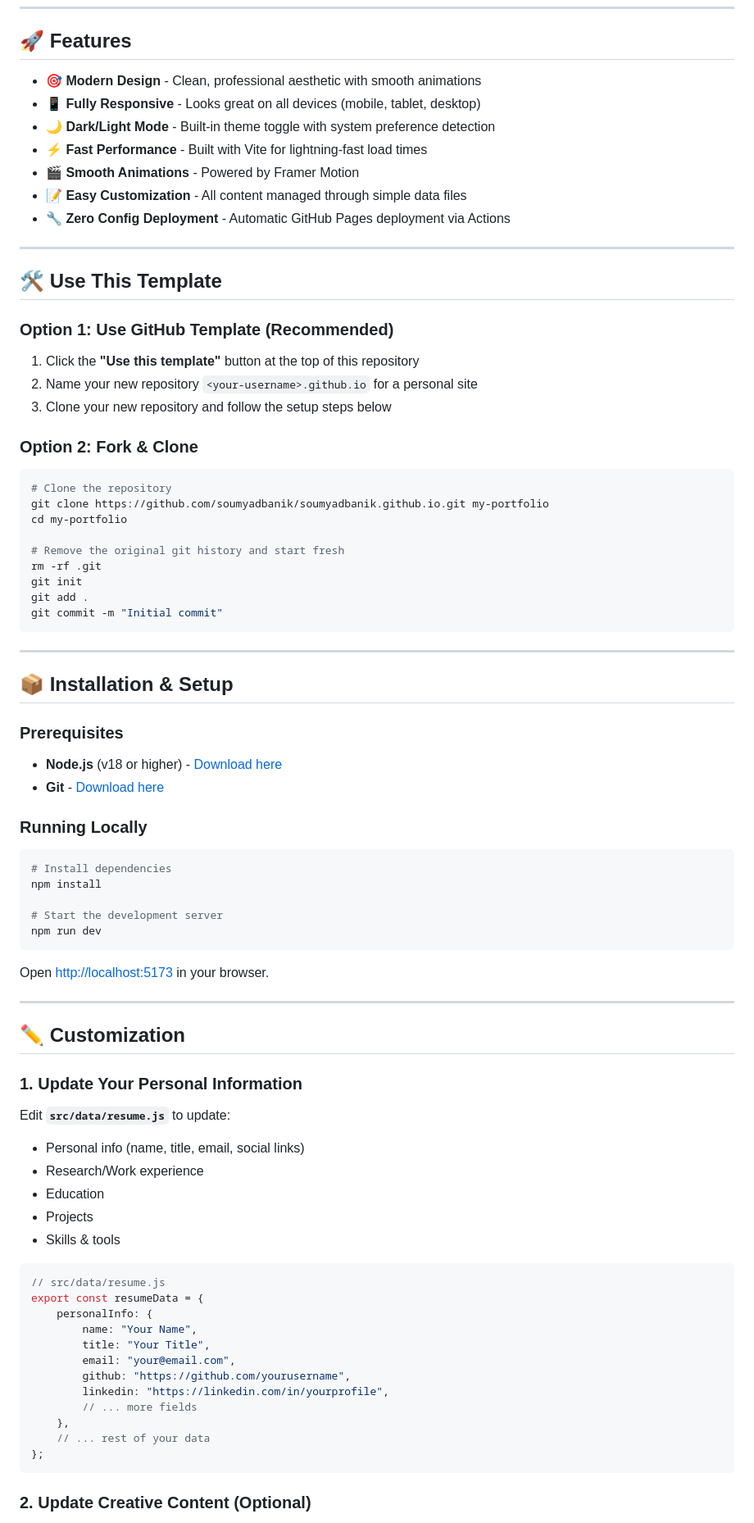
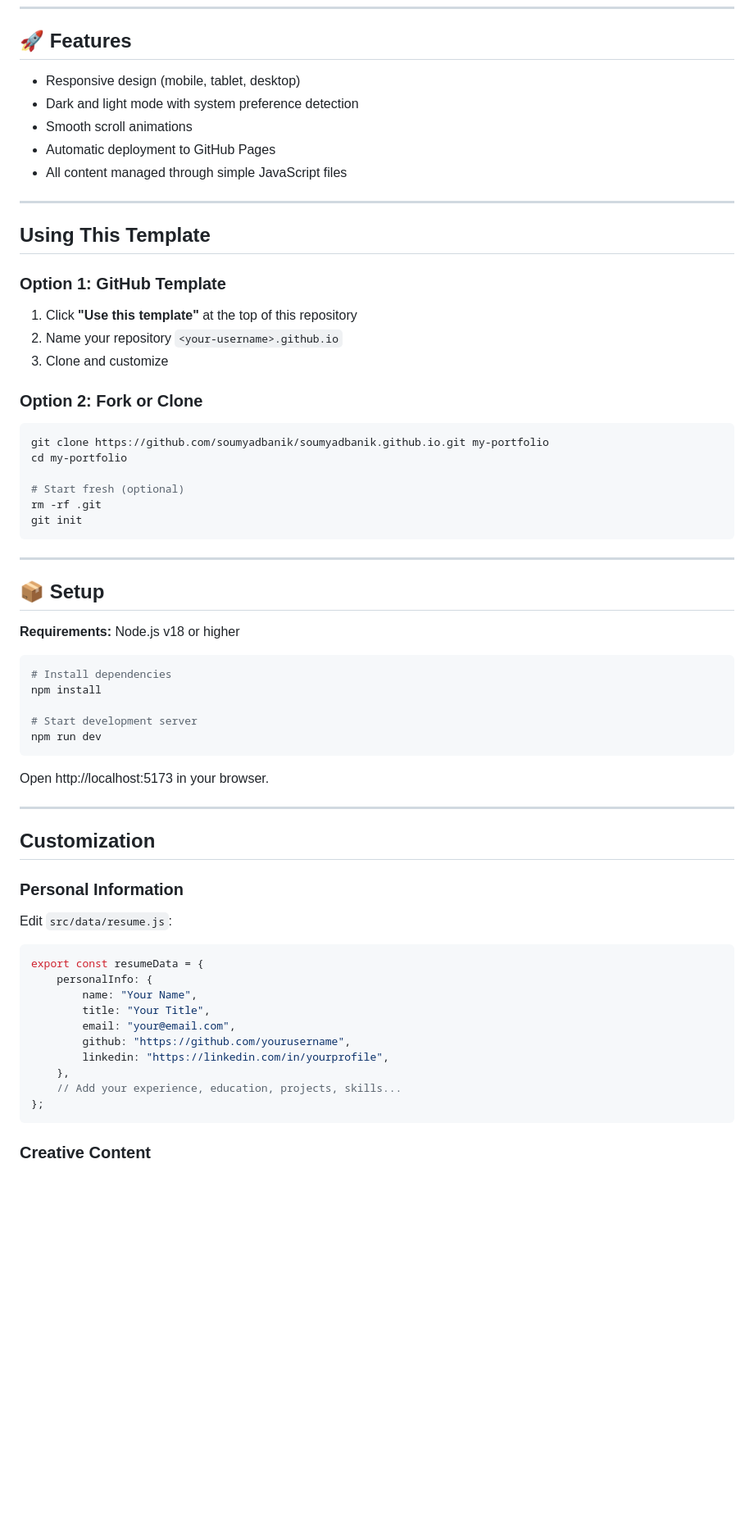
Before and after one commit to soumyadbanik/soumyadbanik.github.io, a Markdown page: README.md, the part around one of its changes. Shown at 82% size. GitHub-like rendering; blank space fills up the shorter version.

````diff
--- a/README.md
+++ b/README.md
@@ -14,73 +8,58 @@ A clean, modern, and fully responsive portfolio website template built with Reac
 
 ## 🚀 Features
 
-- **🎯 Modern Design** - Clean, professional aesthetic with smooth animations
-- **📱 Fully Responsive** - Looks great on all devices (mobile, tablet, desktop)
-- **🌙 Dark/Light Mode** - Built-in theme toggle with system preference detection
-- **⚡ Fast Performance** - Built with Vite for lightning-fast load times
-- **🎬 Smooth Animations** - Powered by Framer Motion
-- **📝 Easy Customization** - All content managed through simple data files
-- **🔧 Zero Config Deployment** - Automatic GitHub Pages deployment via Actions
+- Responsive design (mobile, tablet, desktop)
+- Dark and light mode with system preference detection
+- Smooth scroll animations
+- Automatic deployment to GitHub Pages
+- All content managed through simple JavaScript files
 
 ---
 
-## 🛠️ Use This Template
+## Using This Template
 
-### Option 1: Use GitHub Template (Recommended)
+### Option 1: GitHub Template
 
-1. Click the **"Use this template"** button at the top of this repository
-2. Name your new repository `<your-username>.github.io` for a personal site
-3. Clone your new repository and follow the setup steps below
+1. Click **"Use this template"** at the top of this repository
+2. Name your repository `<your-username>.github.io`
+3. Clone and customize
 
-### Option 2: Fork & Clone
+### Option 2: Fork or Clone
 
 ```bash
-# Clone the repository
 git clone https://github.com/soumyadbanik/soumyadbanik.github.io.git my-portfolio
 cd my-portfolio
 
-# Remove the original git history and start fresh
+# Start fresh (optional)
 rm -rf .git
 git init
-git add .
-git commit -m "Initial commit"
 ```
 
 ---
 
-## 📦 Installation & Setup
+## 📦 Setup
 
-### Prerequisites
-- **Node.js** (v18 or higher) - [Download here](https://nodejs.org/)
-- **Git** - [Download here](https://git-scm.com/)
-
-### Running Locally
+**Requirements:** Node.js v18 or higher
 
 ```bash
 # Install dependencies
 npm install
 
-# Start the development server
+# Start development server
 npm run dev
 ```
 
-Open [http://localhost:5173](http://localhost:5173) in your browser.
+Open http://localhost:5173 in your browser.
 
 ---
 
-## ✏️ Customization
+## Customization
 
-### 1. Update Your Personal Information
+### Personal Information
 
-Edit **`src/data/resume.js`** to update:
-- Personal info (name, title, email, social links)
-- Research/Work experience
-- Education
-- Projects
-- Skills & tools
+Edit `src/data/resume.js`:
 
 ```javascript
-// src/data/resume.js
 export const resumeData = {
     personalInfo: {
         name: "Your Name",
@@ -88,11 +67,10 @@ export const resumeData = {
         email: "your@email.com",
         github: "https://github.com/yourusername",
         linkedin: "https://linkedin.com/in/yourprofile",
-        // ... more fields
     },
-    // ... rest of your data
+    // Add your experience, education, projects, skills...
 };
 ```
 
-### 2. Update Creative Content (Optional)
+### Creative Content
 
````
Also changed, not shown: other parts of README.md (+55 -112 lines).
